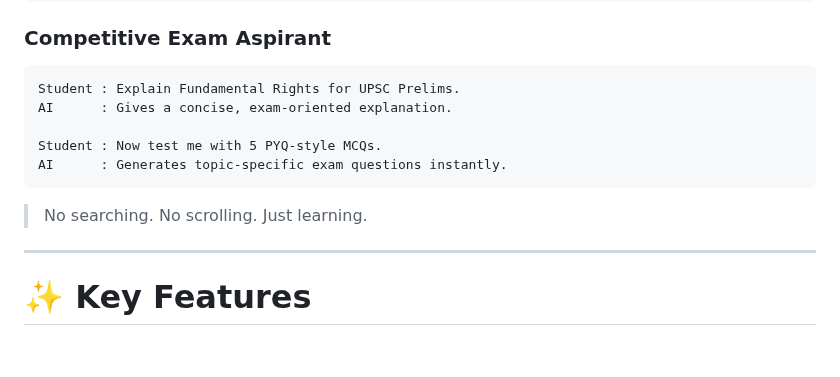
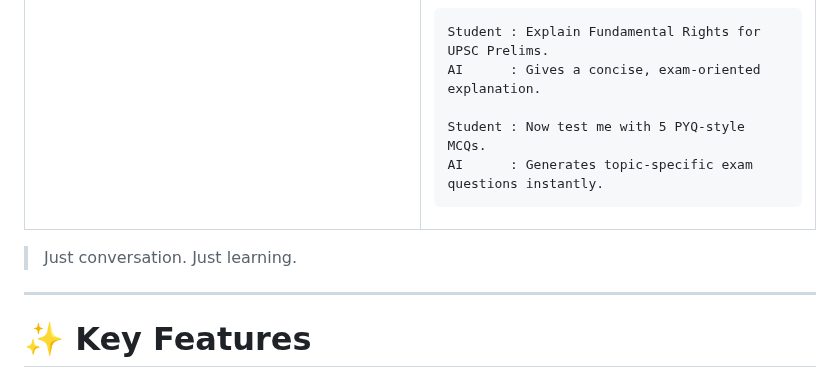
Before and after one commit to Raguram-N/Exam_Buddy_proposal, a Markdown page: README.md, the part around one of its changes. GitHub-like rendering; blank space fills up the shorter version.

````diff
--- a/README.md
+++ b/README.md
@@ -78,7 +87,11 @@ Student : Now test me with 5 PYQ-style MCQs.
 AI      : Generates topic-specific exam questions instantly.
 ```
 
-> No searching. No scrolling. Just learning.
+</td>
+</tr>
+</table>
+
+> Just conversation. Just learning.
 
 ---
 
````
Also changed, not shown: other parts of README.md (+9 -0 lines).
